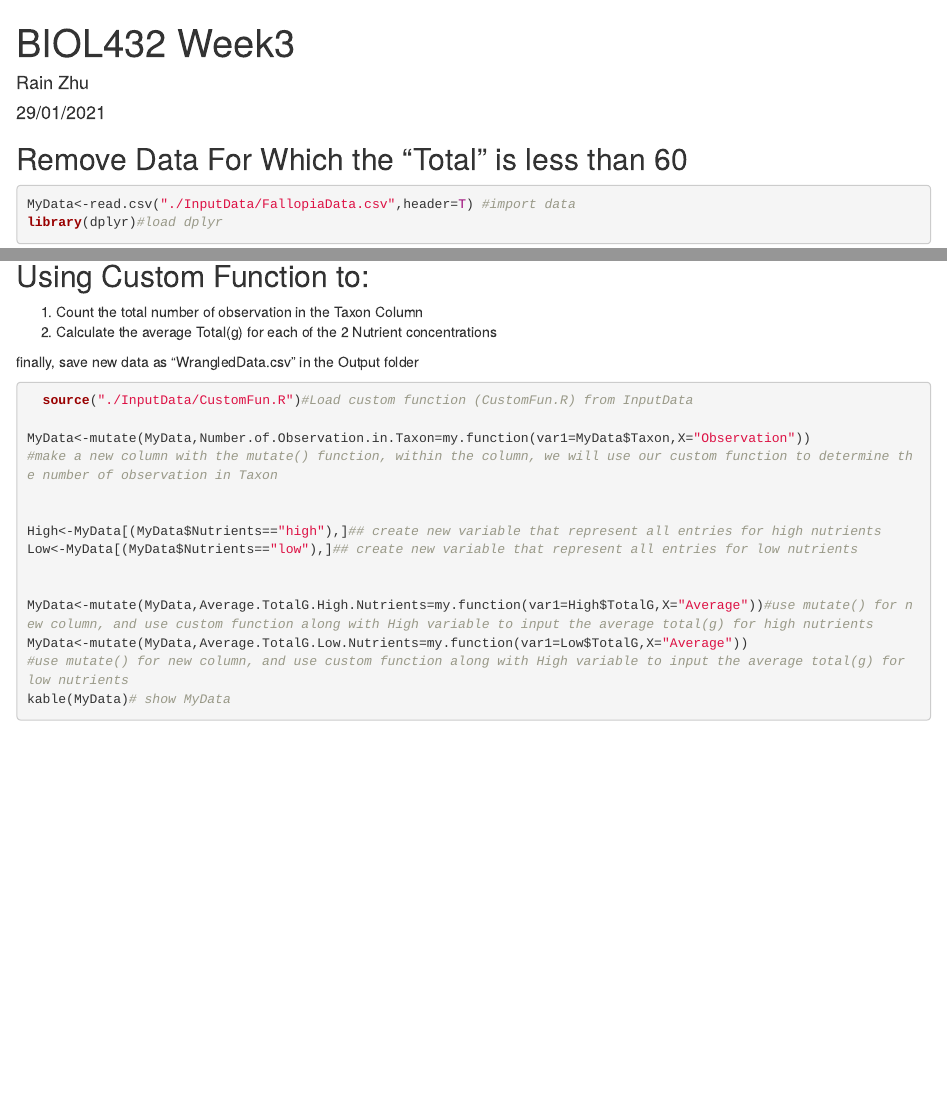
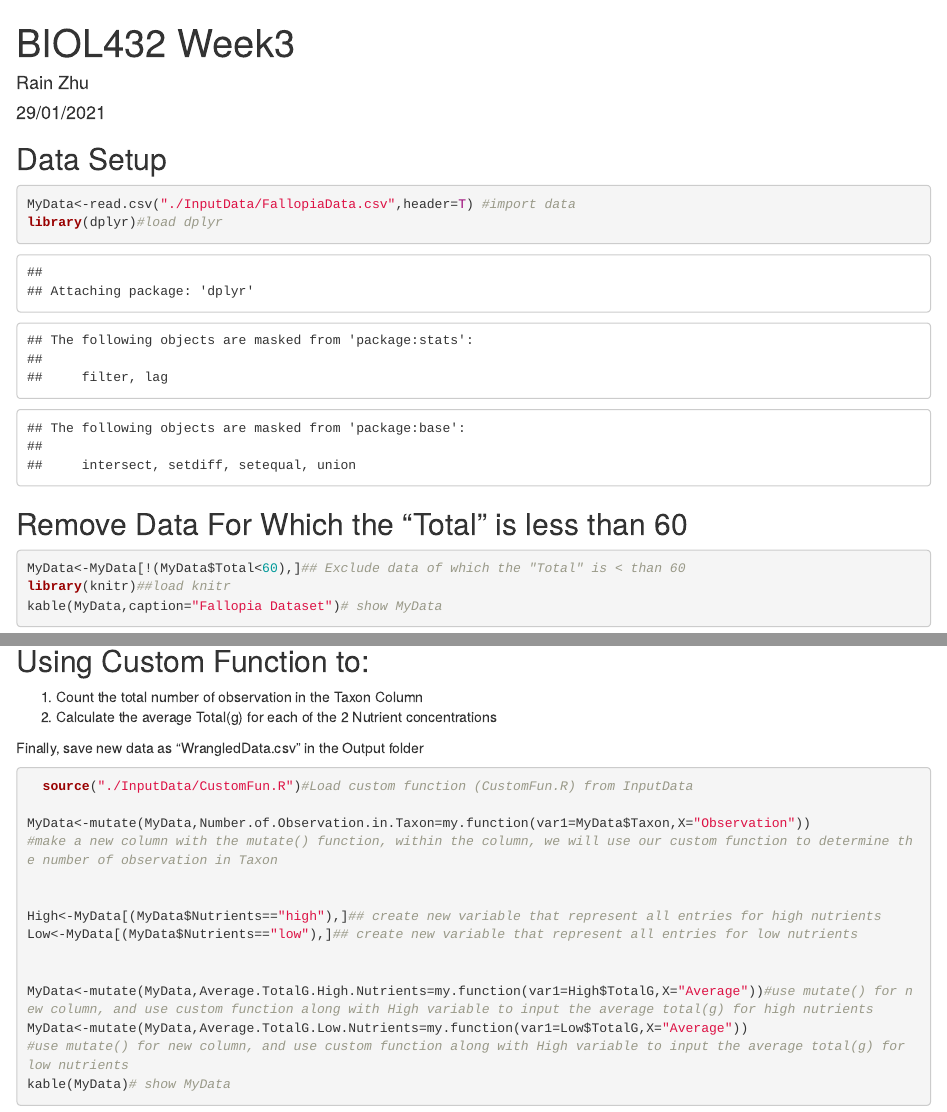
Before and after one commit to JazzyRain/BIOL432, an R Markdown document (Week3.Rmd): the page in a window 1100 px wide, from its top, and a second part further down, joined at a grey line. The pictures show the output file Week3.html that the author committed with the source, opened offline.

Commit message:
Final Commit

````diff
--- a/Week3.Rmd
+++ b/Week3.Rmd
@@ -10,11 +10,14 @@ output: html_document
 knitr::opts_chunk$set(echo = TRUE)## used for knitting relating to output
 
 ```
-## Remove Data For Which the "Total" is less than 60
+## Data Setup
 ```{r}
 
 MyData<-read.csv("./InputData/FallopiaData.csv",header=T) #import data
 library(dplyr)#load dplyr
+```
+## Remove Data For Which the "Total" is less than 60
+```{r}
 MyData<-MyData[!(MyData$Total<60),]## Exclude data of which the "Total" is < than 60
 library(knitr)##load knitr
 kable(MyData,caption="Fallopia Dataset")# show MyData
@@ -34,7 +37,7 @@ kable(MyData) # show MyData
   1. Count the total number of observation in the Taxon Column
   2. Calculate the average Total(g) for each of the 2 Nutrient concentrations
 
- finally, save new data as "WrangledData.csv" in the Output folder
+ Finally, save new data as "WrangledData.csv" in the Output folder
 ```{r}
 
   source("./InputData/CustomFun.R")#Load custom function (CustomFun.R) from InputData
````
Also changed, not shown: Week3.html.
